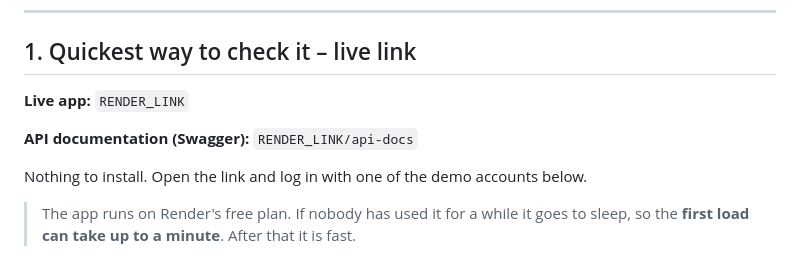
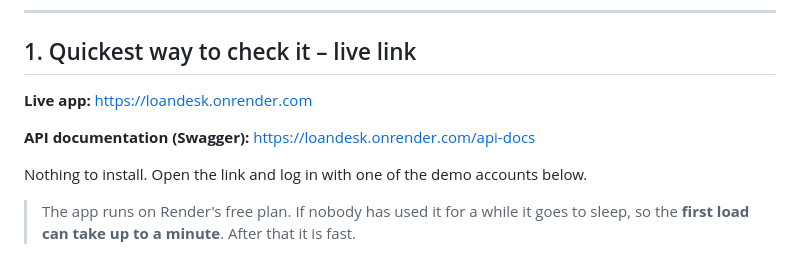
Before and after one commit to abahl11/-Loan-Management-System, a Markdown page: README.md, the part around the change. Drawn GitHub-style.

Commit message:
Added Live links

```diff
--- a/README.md
+++ b/README.md
@@ -15,9 +15,9 @@ Still, to make it easy to visualise and test, a simple **Frontend** (plain HTML/
 
 ## 1. Quickest way to check it – live link
 
-**Live app:** `RENDER_LINK`
+**Live app:** https://loandesk.onrender.com
 
-**API documentation (Swagger):** `RENDER_LINK/api-docs`
+**API documentation (Swagger):** https://loandesk.onrender.com/api-docs
 
 Nothing to install. Open the link and log in with one of the demo accounts below.
 
```
